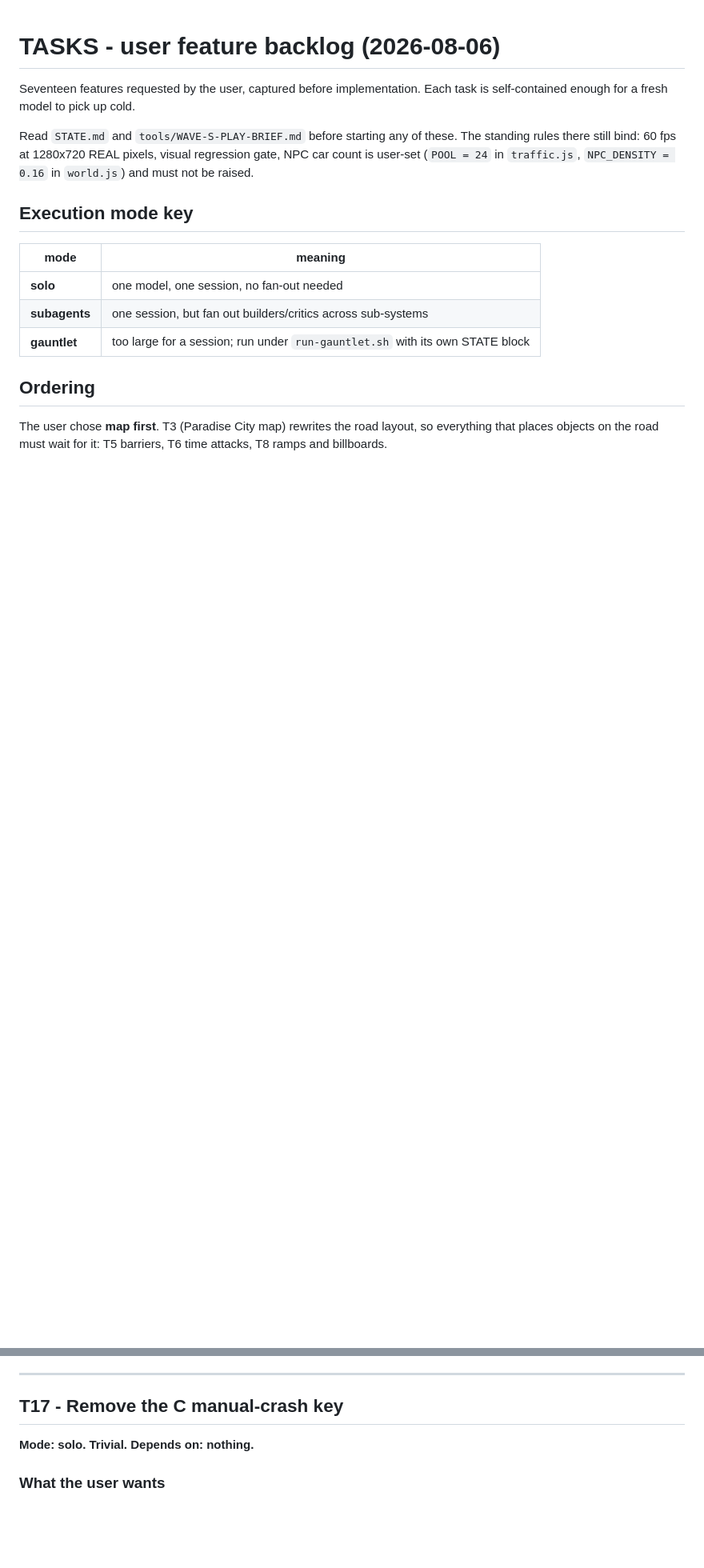
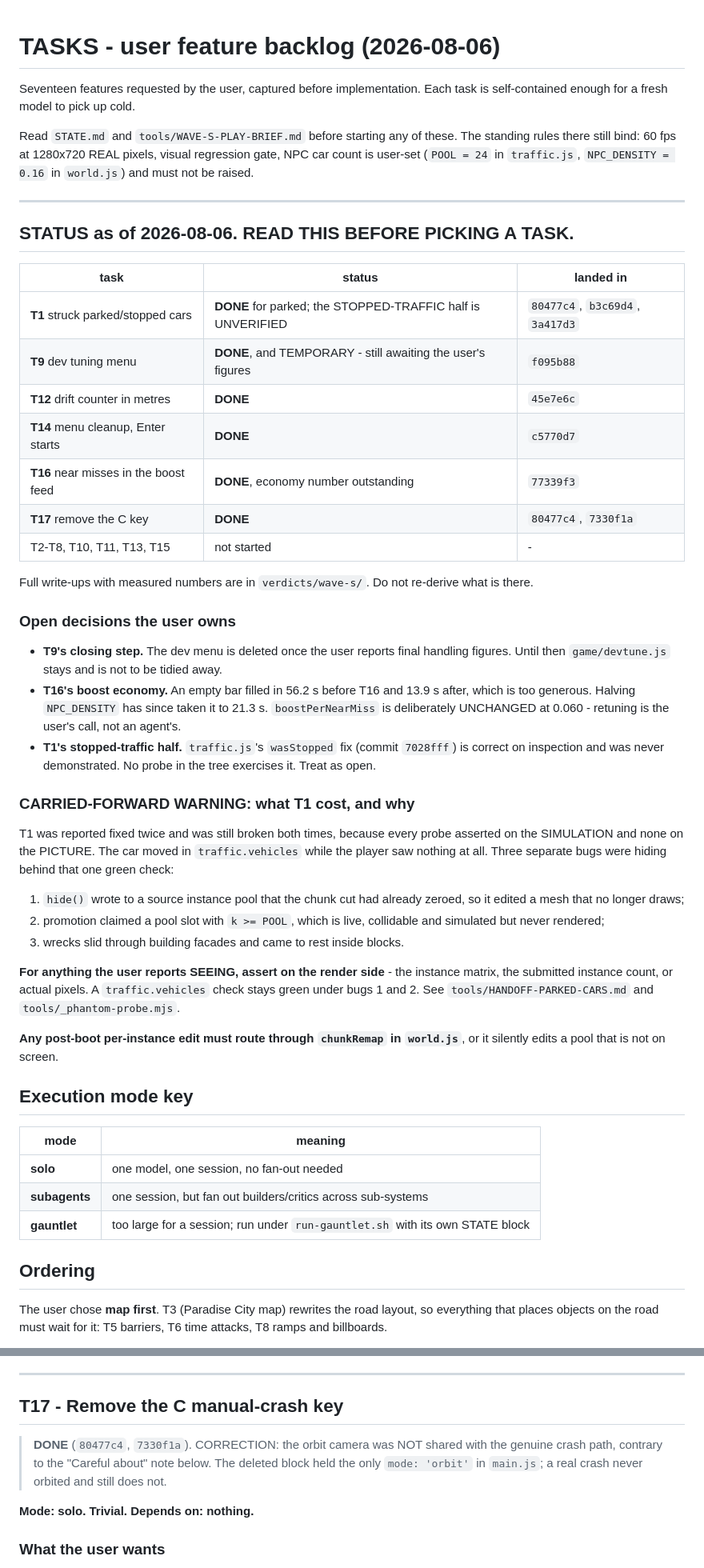
Before and after one commit to RichardBray/burnout-gauntlet, a Markdown page: TASKS.md, 2 parts joined by grey strips. Shown at 80% size. GitHub-like rendering; blank space fills up the shorter version.

```diff
--- a/TASKS.md
+++ b/TASKS.md
@@ -7,6 +7,51 @@ Read `STATE.md` and `tools/WAVE-S-PLAY-BRIEF.md` before starting any of these.
 The standing rules there still bind: 60 fps at 1280x720 REAL pixels, visual regression gate,
 NPC car count is user-set (`POOL = 24` in `traffic.js`, `NPC_DENSITY = 0.16` in `world.js`) and
 must not be raised.
+
+---
+
+## STATUS as of 2026-08-06. READ THIS BEFORE PICKING A TASK.
+
+| task | status | landed in |
+|---|---|---|
+| **T1** struck parked/stopped cars | **DONE** for parked; the STOPPED-TRAFFIC half is UNVERIFIED | `80477c4`, `b3c69d4`, `3a417d3` |
+| **T9** dev tuning menu | **DONE**, and TEMPORARY - still awaiting the user's figures | `f095b88` |
+| **T12** drift counter in metres | **DONE** | `45e7e6c` |
+| **T14** menu cleanup, Enter starts | **DONE** | `c5770d7` |
+| **T16** near misses in the boost feed | **DONE**, economy number outstanding | `77339f3` |
+| **T17** remove the C key | **DONE** | `80477c4`, `7330f1a` |
+| T2-T8, T10, T11, T13, T15 | not started | - |
+
+Full write-ups with measured numbers are in `verdicts/wave-s/`. Do not re-derive what is there.
+
+### Open decisions the user owns
+
+- **T9's closing step.** The dev menu is deleted once the user reports final handling figures.
+  Until then `game/devtune.js` stays and is not to be tidied away.
+- **T16's boost economy.** An empty bar filled in 56.2 s before T16 and 13.9 s after, which is
+  too generous. Halving `NPC_DENSITY` has since taken it to 21.3 s. `boostPerNearMiss` is
+  deliberately UNCHANGED at 0.060 - retuning is the user's call, not an agent's.
+- **T1's stopped-traffic half.** `traffic.js`'s `wasStopped` fix (commit `7028fff`) is correct on
+  inspection and was never demonstrated. No probe in the tree exercises it. Treat as open.
+
+### CARRIED-FORWARD WARNING: what T1 cost, and why
+
+T1 was reported fixed twice and was still broken both times, because every probe asserted on the
+SIMULATION and none on the PICTURE. The car moved in `traffic.vehicles` while the player saw
+nothing at all. Three separate bugs were hiding behind that one green check:
+
+1. `hide()` wrote to a source instance pool that the chunk cut had already zeroed, so it edited a
+   mesh that no longer draws;
+2. promotion claimed a pool slot with `k >= POOL`, which is live, collidable and simulated but
+   never rendered;
+3. wrecks slid through building facades and came to rest inside blocks.
+
+**For anything the user reports SEEING, assert on the render side** - the instance matrix, the
+submitted instance count, or actual pixels. A `traffic.vehicles` check stays green under bugs 1
+and 2. See `tools/HANDOFF-PARKED-CARS.md` and `tools/_phantom-probe.mjs`.
+
+**Any post-boot per-instance edit must route through `chunkRemap` in `world.js`**, or it silently
+edits a pool that is not on screen.
 
 ## Execution mode key
 
@@ -952,6 +1026,11 @@ changing them unasked.
 
 ## T17 - Remove the C manual-crash key
 
+> **DONE** (`80477c4`, `7330f1a`).
+> CORRECTION: the orbit camera was NOT shared with the genuine crash path, contrary to the
+> "Careful about" note below. The deleted block held the only `mode: 'orbit'` in `main.js`; a real
+> crash never orbited and still does not.
+
 **Mode: solo. Trivial.**
 **Depends on: nothing.**
 
```
Also changed, not shown: other parts of TASKS.md (+31 -2 lines).
